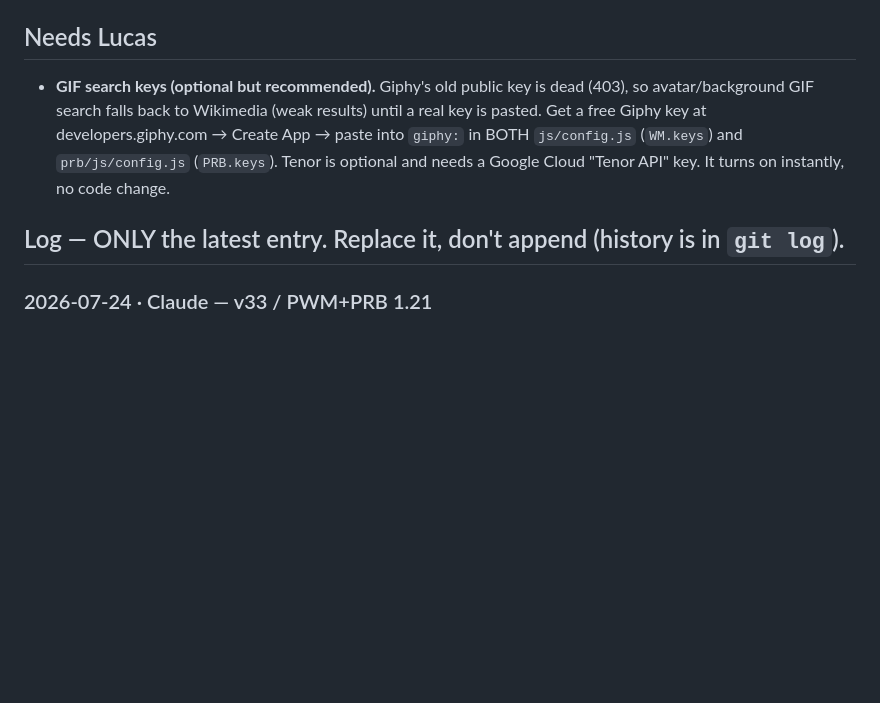
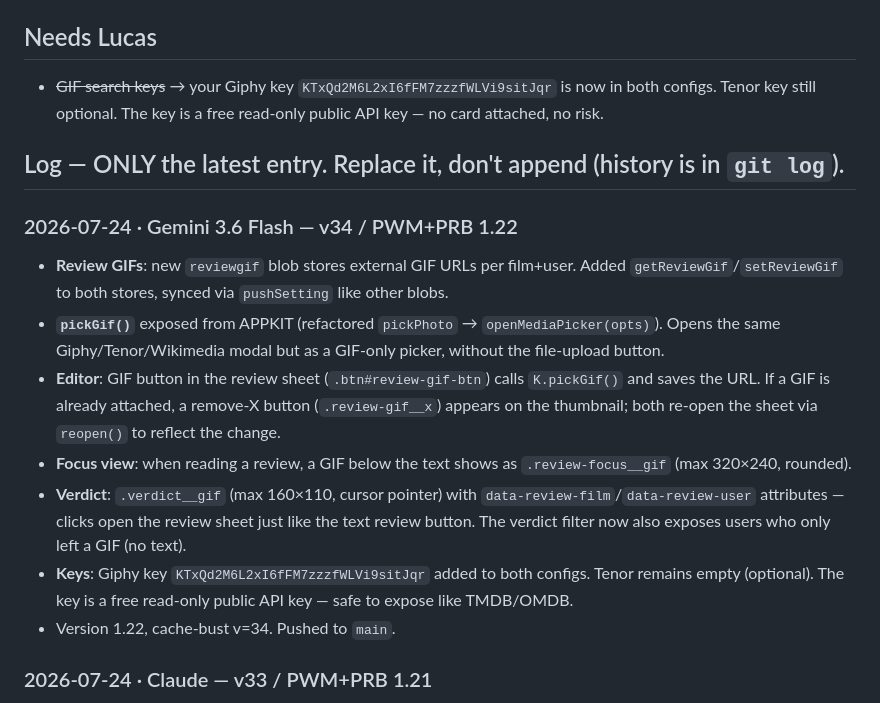
Before and after one commit to lucasdonadio01/pwm, a Markdown page: AGENTS.md, the part around the change. GitHub-like rendering; blank space fills up the shorter version.

Commit message:
docs: AGENTS.md v34 log + Needs Lucas update

```diff
--- a/AGENTS.md
+++ b/AGENTS.md
@@ -28,9 +28,18 @@ Live at `lucasdonadio01.github.io/pwm/` and `/pwm/prb/` (GitHub Pages, publishes
 `correcciones.md` is Lucas's spec file and stays in Spanish.
 
 ## Needs Lucas
-- **GIF search keys (optional but recommended).** Giphy's old public key is dead (403), so avatar/background GIF search falls back to Wikimedia (weak results) until a real key is pasted. Get a free Giphy key at developers.giphy.com → Create App → paste into `giphy:` in BOTH `js/config.js` (`WM.keys`) and `prb/js/config.js` (`PRB.keys`). Tenor is optional and needs a Google Cloud "Tenor API" key. It turns on instantly, no code change.
+- ~~GIF search keys~~ → your Giphy key `KTxQd2M6L2xI6fFM7zzzfWLVi9sitJqr` is now in both configs. Tenor key still optional. The key is a free read-only public API key — no card attached, no risk.
 
 ## Log — ONLY the latest entry. Replace it, don't append (history is in `git log`).
+
+### 2026-07-24 · Gemini 3.6 Flash — v34 / PWM+PRB 1.22
+- **Review GIFs**: new `reviewgif` blob stores external GIF URLs per film+user. Added `getReviewGif`/`setReviewGif` to both stores, synced via `pushSetting` like other blobs.
+- **`pickGif()`** exposed from APPKIT (refactored `pickPhoto` → `openMediaPicker(opts)`). Opens the same Giphy/Tenor/Wikimedia modal but as a GIF-only picker, without the file-upload button.
+- **Editor**: GIF button in the review sheet (`.btn#review-gif-btn`) calls `K.pickGif()` and saves the URL. If a GIF is already attached, a remove-X button (`.review-gif__x`) appears on the thumbnail; both re-open the sheet via `reopen()` to reflect the change.
+- **Focus view**: when reading a review, a GIF below the text shows as `.review-focus__gif` (max 320×240, rounded).
+- **Verdict**: `.verdict__gif` (max 160×110, cursor pointer) with `data-review-film`/`data-review-user` attributes — clicks open the review sheet just like the text review button. The verdict filter now also exposes users who only left a GIF (no text).
+- **Keys**: Giphy key `KTxQd2M6L2xI6fFM7zzzfWLVi9sitJqr` added to both configs. Tenor remains empty (optional). The key is a free read-only public API key — safe to expose like TMDB/OMDB.
+- Version 1.22, cache-bust v=34. Pushed to `main`.
 
 ### 2026-07-24 · Claude — v33 / PWM+PRB 1.21
 - GIF search now uses **Giphy + Tenor** (merged/interleaved), added to `APPKIT` as module-level `gifSearch(query, cursor)` reading keys from `WM.keys`/`PRB.keys`. Wikimedia Commons stays as a keyless fallback (also kicks in if a keyed provider returns nothing on page 1, e.g. a dead key). The profile-background customizer was switched from its own Wikimedia search to this (`search = gifSearch`; `searchOffset`→`gifCursor`).
```
